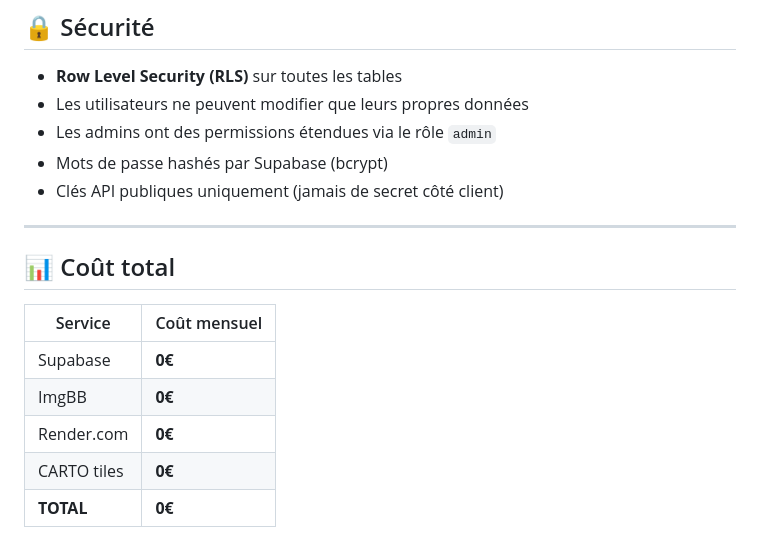
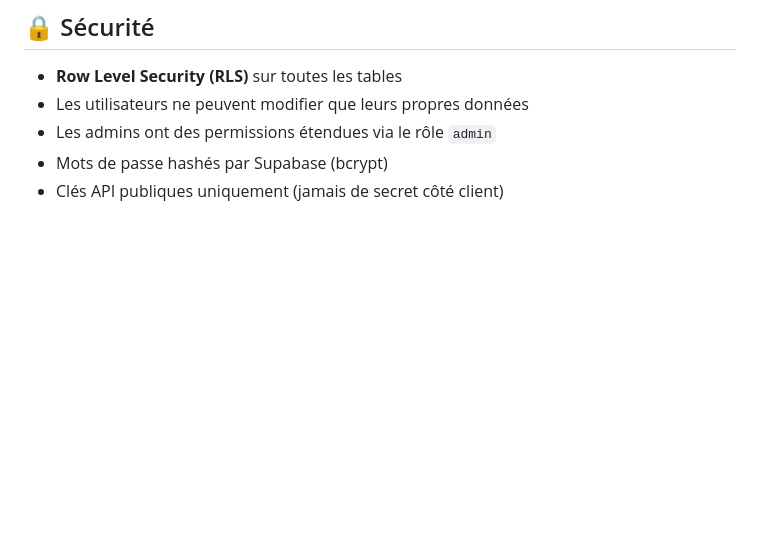
Before and after one commit to Pineapple-Dev-s/gwadloup-alert, a Markdown page: wiki/technologie.md, the part around the change. Rendered like a GitHub page; blank space fills up the shorter version.

```diff
--- a/wiki/technologie.md
+++ b/wiki/technologie.md
@@ -89,15 +89,3 @@ gwadloup-alert/
 - Les admins ont des permissions étendues via le rôle `admin`
 - Mots de passe hashés par Supabase (bcrypt)
 - Clés API publiques uniquement (jamais de secret côté client)
-
----
-
-## 📊 Coût total
-
-| Service | Coût mensuel |
-|---------|-------------|
-| Supabase | **0€** |
-| ImgBB | **0€** |
-| Render.com | **0€** |
-| CARTO tiles | **0€** |
-| **TOTAL** | **0€** |
```
